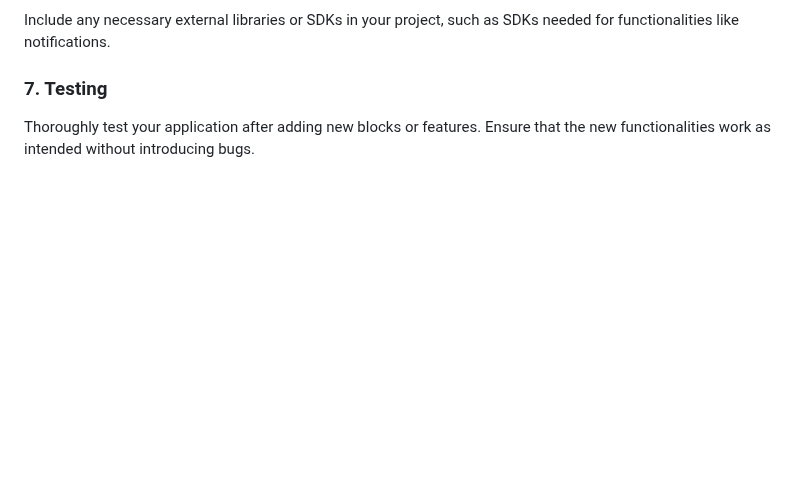
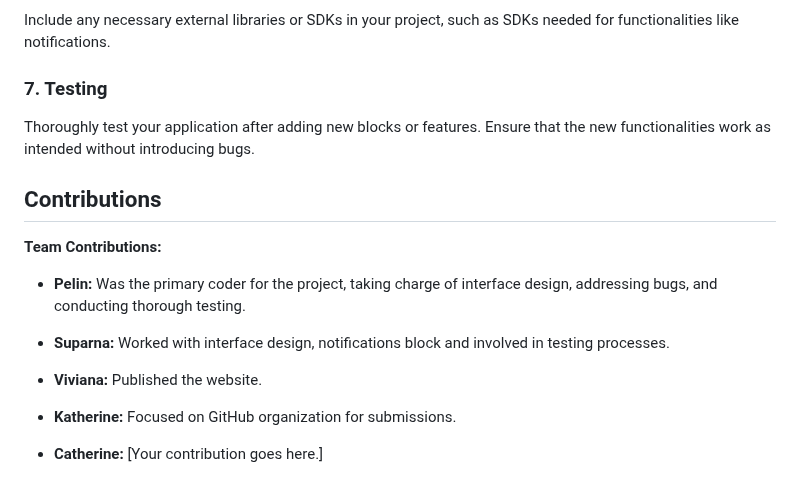
Before and after one commit to vvanaa/EcoCode, a Markdown page: README.md, the part around the change. GitHub-like rendering; blank space fills up the shorter version.

```diff
--- a/README.md
+++ b/README.md
@@ -96,3 +96,18 @@ Include any necessary external libraries or SDKs in your project, such as SDKs n
 
 ### 7. Testing
 Thoroughly test your application after adding new blocks or features. Ensure that the new functionalities work as intended without introducing bugs.
+
+
+## Contributions
+
+**Team Contributions:**
+
+- **Pelin:** Was the primary coder for the project, taking charge of interface design, addressing bugs, and conducting thorough testing.
+
+- **Suparna:** Worked with interface design, notifications block and involved in testing processes.
+
+- **Viviana:** Published the website.
+
+- **Katherine:** Focused on GitHub organization for submissions.
+
+- **Catherine:** [Your contribution goes here.]
```
